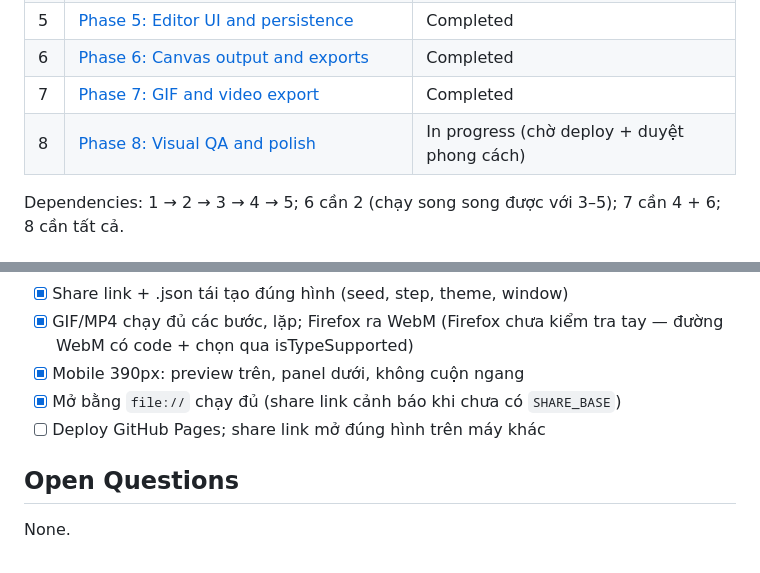
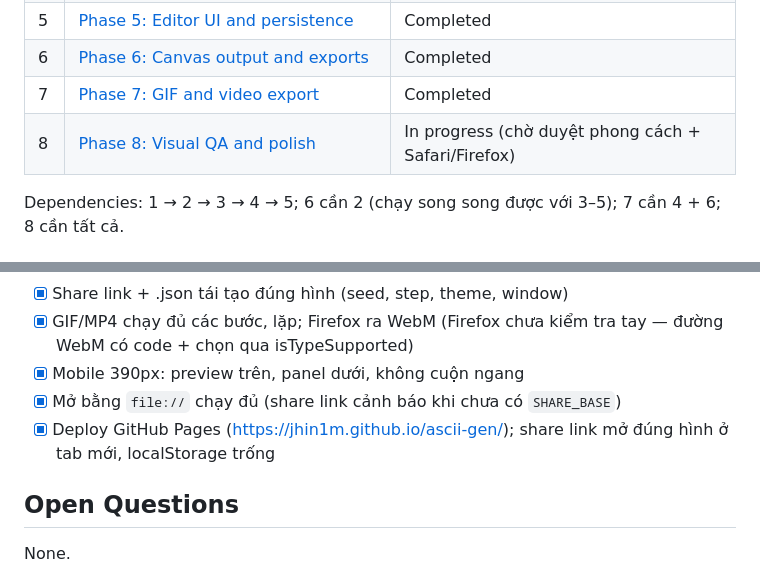
Before and after one commit to jhin1m/ascii-gen, a Markdown page: plans/261004-0554-ascii-dashboard-generator/plan.md, 2 parts joined by grey strips. GitHub-like rendering.

```diff
--- a/plans/261004-0554-ascii-dashboard-generator/plan.md
+++ b/plans/261004-0554-ascii-dashboard-generator/plan.md
@@ -50,7 +50,7 @@ Nguồn quyết định: [brainstorm report](../reports/brainstorm-261004-1235-a
 | 5 | [Phase 5: Editor UI and persistence](./phase-05-editor-ui-and-persistence.md) | Completed |
 | 6 | [Phase 6: Canvas output and exports](./phase-06-canvas-output-and-exports.md) | Completed |
 | 7 | [Phase 7: GIF and video export](./phase-07-gif-and-video-export.md) | Completed |
-| 8 | [Phase 8: Visual QA and polish](./phase-08-visual-qa-and-polish.md) | In progress (chờ deploy + duyệt phong cách) |
+| 8 | [Phase 8: Visual QA and polish](./phase-08-visual-qa-and-polish.md) | In progress (chờ duyệt phong cách + Safari/Firefox) |
 
 Dependencies: 1 → 2 → 3 → 4 → 5; 6 cần 2 (chạy song song được với 3–5); 7 cần 4 + 6; 8 cần tất cả.
 
@@ -70,7 +70,7 @@ config ─► generators (điền phần auto, seed) ─► layout (block.render
 - [x] GIF/MP4 chạy đủ các bước, lặp; Firefox ra WebM (Firefox chưa kiểm tra tay — đường WebM có code + chọn qua isTypeSupported)
 - [x] Mobile 390px: preview trên, panel dưới, không cuộn ngang
 - [x] Mở bằng `file://` chạy đủ (share link cảnh báo khi chưa có `SHARE_BASE`)
-- [ ] Deploy GitHub Pages; share link mở đúng hình trên máy khác
+- [x] Deploy GitHub Pages (https://jhin1m.github.io/ascii-gen/); share link mở đúng hình ở tab mới, localStorage trống
 
 ## Open Questions
 None.
```
Also changed, not shown: plans/261004-0554-ascii-dashboard-generator/phase-08-visual-qa-and-polish.md (+2 -1 lines), 1 other file.
